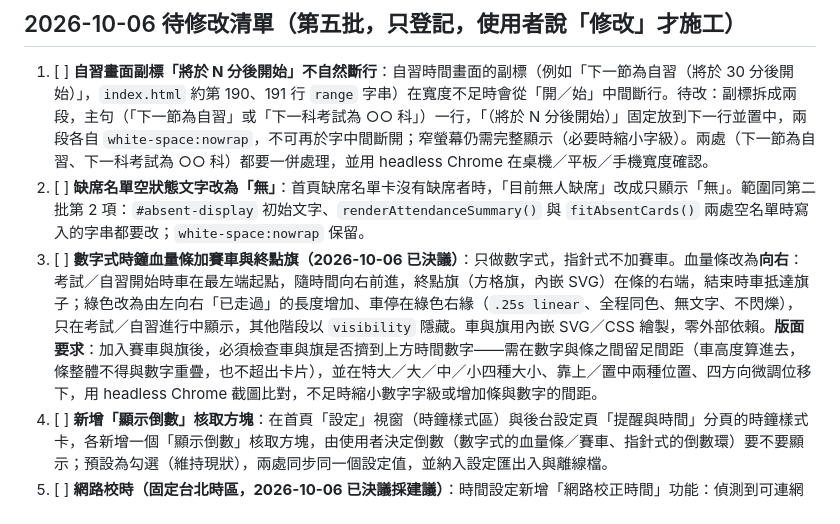
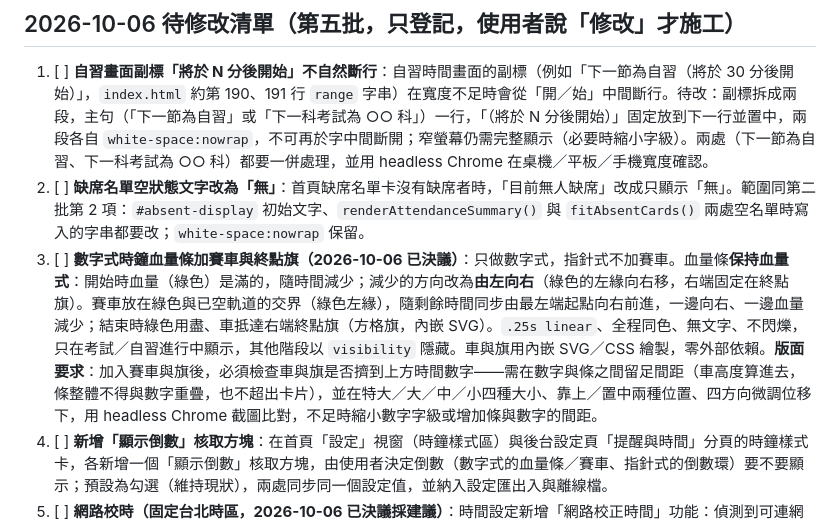
Before and after one commit to derliang/exam-helper-clock, a Markdown page: TODO.md, the part around the change. GitHub-like rendering.

Commit message:
TODO：血量條更正為滿血開始、由左向右減少，車在綠色左緣前進
Co-Authored-By: Claude Sonnet 5.5 <noreply@anthropic.com>

```diff
--- a/TODO.md
+++ b/TODO.md
@@ -4,6 +4,6 @@
 
 1. [ ] **自習畫面副標「將於 N 分後開始」不自然斷行**：自習時間畫面的副標（例如「下一節為自習（將於 30 分後開始）」，`index.html` 約第 190、191 行 `range` 字串）在寬度不足時會從「開／始」中間斷行。待改：副標拆成兩段，主句（「下一節為自習」或「下一科考試為 ○○ 科」）一行，「（將於 N 分後開始）」固定放到下一行並置中，兩段各自 `white-space:nowrap`，不可再於字中間斷開；窄螢幕仍需完整顯示（必要時縮小字級）。兩處（下一節為自習、下一科考試為 ○○ 科）都要一併處理，並用 headless Chrome 在桌機／平板／手機寬度確認。
 2. [ ] **缺席名單空狀態文字改為「無」**：首頁缺席名單卡沒有缺席者時，「目前無人缺席」改成只顯示「無」。範圍同第二批第 2 項：`#absent-display` 初始文字、`renderAttendanceSummary()` 與 `fitAbsentCards()` 兩處空名單時寫入的字串都要改；`white-space:nowrap` 保留。
-3. [ ] **數字式時鐘血量條加賽車與終點旗（2026-10-06 已決議）**：只做數字式，指針式不加賽車。血量條改為**向右**：考試／自習開始時車在最左端起點，隨時間向右前進，終點旗（方格旗，內嵌 SVG）在條的右端，結束時車抵達旗子；綠色改為由左向右「已走過」的長度增加、車停在綠色右緣（`.25s linear`、全程同色、無文字、不閃爍），只在考試／自習進行中顯示，其他階段以 `visibility` 隱藏。車與旗用內嵌 SVG／CSS 繪製，零外部依賴。**版面要求**：加入賽車與旗後，必須檢查車與旗是否擠到上方時間數字——需在數字與條之間留足間距（車高度算進去，條整體不得與數字重疊，也不超出卡片），並在特大／大／中／小四種大小、靠上／置中兩種位置、四方向微調位移下，用 headless Chrome 截圖比對，不足時縮小數字字級或增加條與數字的間距。
+3. [ ] **數字式時鐘血量條加賽車與終點旗（2026-10-06 已決議）**：只做數字式，指針式不加賽車。血量條**保持血量式**：開始時血量（綠色）是滿的，隨時間減少；減少的方向改為**由左向右**（綠色的左緣向右移，右端固定在終點旗）。賽車放在綠色與已空軌道的交界（綠色左緣），隨剩餘時間同步由最左端起點向右前進，一邊向右、一邊血量減少；結束時綠色用盡、車抵達右端終點旗（方格旗，內嵌 SVG）。`.25s linear`、全程同色、無文字、不閃爍，只在考試／自習進行中顯示，其他階段以 `visibility` 隱藏。車與旗用內嵌 SVG／CSS 繪製，零外部依賴。**版面要求**：加入賽車與旗後，必須檢查車與旗是否擠到上方時間數字——需在數字與條之間留足間距（車高度算進去，條整體不得與數字重疊，也不超出卡片），並在特大／大／中／小四種大小、靠上／置中兩種位置、四方向微調位移下，用 headless Chrome 截圖比對，不足時縮小數字字級或增加條與數字的間距。
 4. [ ] **新增「顯示倒數」核取方塊**：在首頁「設定」視窗（時鐘樣式區）與後台設定頁「提醒與時間」分頁的時鐘樣式卡，各新增一個「顯示倒數」核取方塊，由使用者決定倒數（數字式的血量條／賽車、指針式的倒數環）要不要顯示；預設為勾選（維持現狀），兩處同步同一個設定值，並納入設定匯出入與離線檔。
 5. [ ] **網路校時（固定台北時區，2026-10-06 已決議採建議）**：時間設定新增「網路校正時間」功能：偵測到可連網時，向網路時間來源取得時間，以台北時區（Asia/Taipei，UTC+8）為準校正畫面時間，把與本機時鐘的差值存成校時偏移量，後續顯示與考程判斷都用「本機時間＋偏移量」；離線或失敗時自動退回本機時間，不跳錯誤、不影響使用。**決議**：做成可選功能（核取方塊「網路校時」，預設不勾，由使用者啟用；啟用後開頁面時校正一次並定期重校）；手動校時優先於網路校時；時間來源用公開 HTTPS 時間來源（讀取回應的時間，不上傳任何名單或設定）；README「資料與隱私」補一句說明。電腦本身時區不是台北時，也以台北時間為準判斷考程日期與時間。這是專案第一個對外連線，離線單一檔案仍須完全可用。
```
